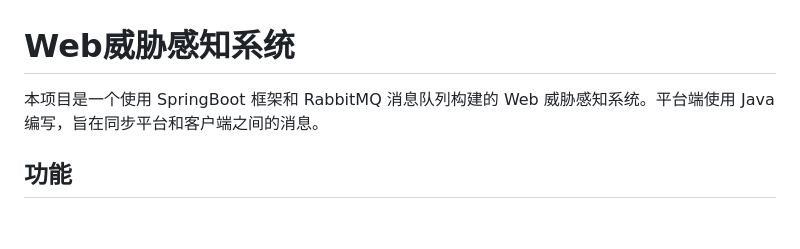
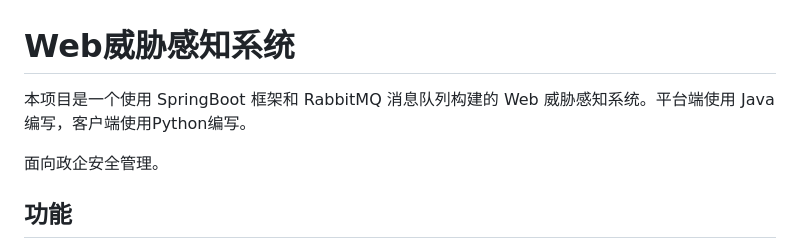
Before and after one commit to jay1an/threat_perception_platform, a Markdown page: readme.md, the part around the change. Drawn GitHub-style; blank space fills up the shorter version.

```diff
--- a/readme.md
+++ b/readme.md
@@ -1,6 +1,8 @@
 # Web威胁感知系统
 
-本项目是一个使用 SpringBoot 框架和 RabbitMQ 消息队列构建的 Web 威胁感知系统。平台端使用 Java 编写，旨在同步平台和客户端之间的消息。
+本项目是一个使用 SpringBoot 框架和 RabbitMQ 消息队列构建的 Web 威胁感知系统。平台端使用 Java 编写，客户端使用Python编写。
+
+面向政企安全管理。
 
 ## 功能
 
```
